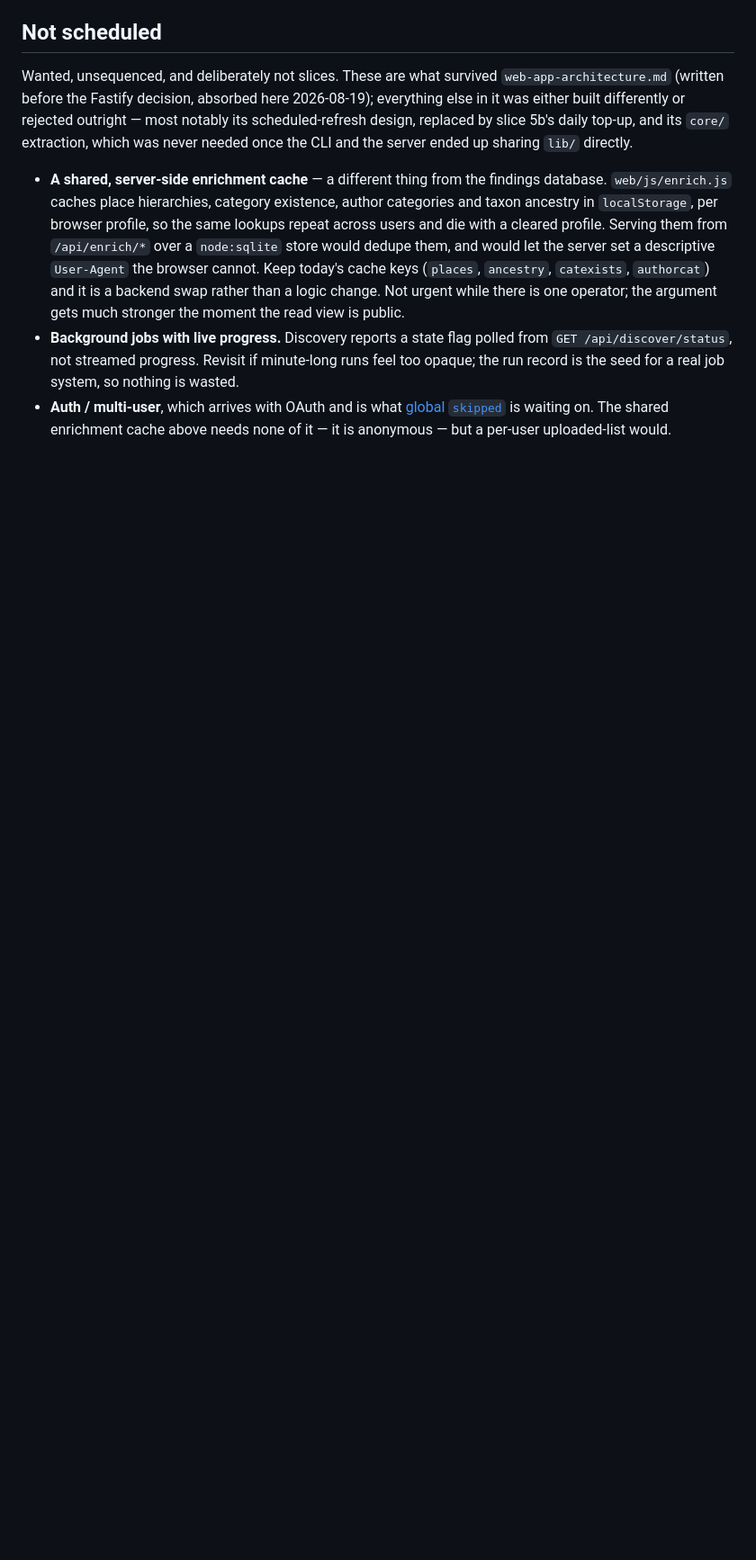
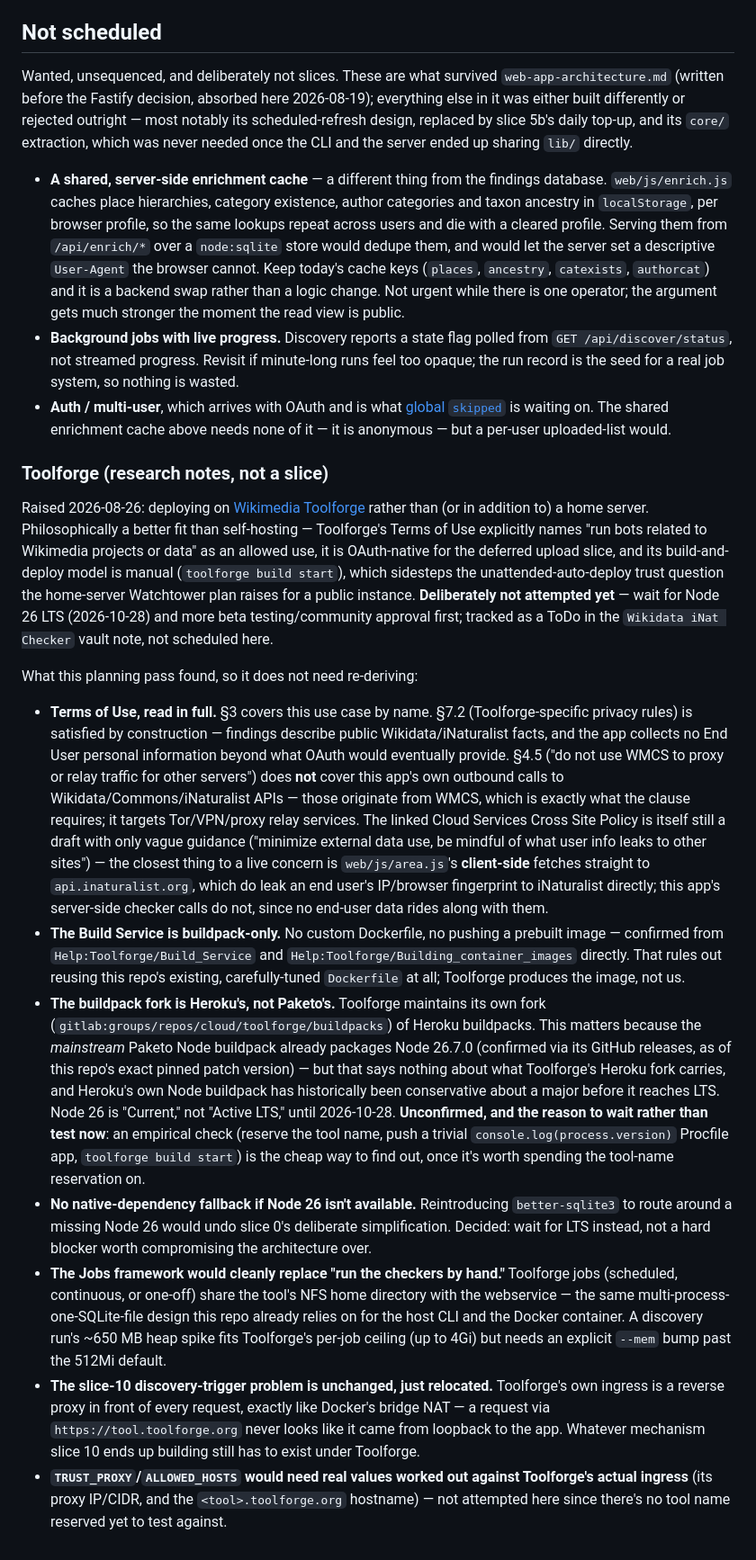
Before and after one commit to Livia-Rasp/wikidata-inat-checker, a Markdown page: docs/findings-db-roadmap.md, the part around the change. Shown at 90% size. Rendered like a GitHub page; blank space fills up the shorter version.

Commit message:
Document Toolforge deployment research, deferred pending Node 26 LTS
Captures what a planning pass found: ToU compliance is fine, but the Build
Service is buildpack-only (Heroku's fork, not Paketo's) and Node 26 support
there is unconfirmed and gated on LTS status (2026-10-28). Tracked as a vault
ToDo rather than a roadmap slice until that's resolved.

```diff
--- a/docs/findings-db-roadmap.md
+++ b/docs/findings-db-roadmap.md
@@ -1049,3 +1049,56 @@ server ended up sharing `lib/` directly.
 - **Auth / multi-user**, which arrives with OAuth and is what
   [global `skipped`](#known-skipped-does-not-survive-more-than-one-user) is waiting on. The shared
   enrichment cache above needs none of it — it is anonymous — but a per-user uploaded-list would.
+
+### Toolforge (research notes, not a slice)
+
+Raised 2026-08-26: deploying on [Wikimedia Toolforge](https://wikitech.wikimedia.org/wiki/Portal:Toolforge)
+rather than (or in addition to) a home server. Philosophically a better fit than self-hosting —
+Toolforge's Terms of Use explicitly names "run bots related to Wikimedia projects or data" as an
+allowed use, it is OAuth-native for the deferred upload slice, and its build-and-deploy model is
+manual (`toolforge build start`), which sidesteps the unattended-auto-deploy trust question the
+home-server Watchtower plan raises for a public instance. **Deliberately not attempted yet** — wait
+for Node 26 LTS (2026-10-28) and more beta testing/community approval first; tracked as a ToDo in the
+`Wikidata iNat Checker` vault note, not scheduled here.
+
+What this planning pass found, so it does not need re-deriving:
+
+- **Terms of Use, read in full.** §3 covers this use case by name. §7.2 (Toolforge-specific privacy
+  rules) is satisfied by construction — findings describe public Wikidata/iNaturalist facts, and the
+  app collects no End User personal information beyond what OAuth would eventually provide. §4.5
+  ("do not use WMCS to proxy or relay traffic for other servers") does **not** cover this app's own
+  outbound calls to Wikidata/Commons/iNaturalist APIs — those originate from WMCS, which is exactly
+  what the clause requires; it targets Tor/VPN/proxy relay services. The linked Cloud Services Cross
+  Site Policy is itself still a draft with only vague guidance ("minimize external data use, be
+  mindful of what user info leaks to other sites") — the closest thing to a live concern is
+  `web/js/area.js`'s **client-side** fetches straight to `api.inaturalist.org`, which do leak an end
+  user's IP/browser fingerprint to iNaturalist directly; this app's server-side checker calls do not,
+  since no end-user data rides along with them.
+- **The Build Service is buildpack-only.** No custom Dockerfile, no pushing a prebuilt image — confirmed
+  from `Help:Toolforge/Build_Service` and `Help:Toolforge/Building_container_images` directly. That
+  rules out reusing this repo's existing, carefully-tuned `Dockerfile` at all; Toolforge produces the
+  image, not us.
+- **The buildpack fork is Heroku's, not Paketo's.** Toolforge maintains its own fork
+  (`gitlab:groups/repos/cloud/toolforge/buildpacks`) of Heroku buildpacks. This matters because the
+  *mainstream* Paketo Node buildpack already packages Node 26.7.0 (confirmed via its GitHub releases,
+  as of this repo's exact pinned patch version) — but that says nothing about what Toolforge's Heroku
+  fork carries, and Heroku's own Node buildpack has historically been conservative about a major before
+  it reaches LTS. Node 26 is "Current," not "Active LTS," until 2026-10-28. **Unconfirmed, and the
+  reason to wait rather than test now**: an empirical check (reserve the tool name, push a trivial
+  `console.log(process.version)` Procfile app, `toolforge build start`) is the cheap way to find out,
+  once it's worth spending the tool-name reservation on.
+- **No native-dependency fallback if Node 26 isn't available.** Reintroducing `better-sqlite3` to
+  route around a missing Node 26 would undo slice 0's deliberate simplification. Decided: wait for
+  LTS instead, not a hard blocker worth compromising the architecture over.
+- **The Jobs framework would cleanly replace "run the checkers by hand."** Toolforge jobs (scheduled,
+  continuous, or one-off) share the tool's NFS home directory with the webservice — the same
+  multi-process-one-SQLite-file design this repo already relies on for the host CLI and the Docker
+  container. A discovery run's ~650 MB heap spike fits Toolforge's per-job ceiling (up to 4Gi) but
+  needs an explicit `--mem` bump past the 512Mi default.
+- **The slice-10 discovery-trigger problem is unchanged, just relocated.** Toolforge's own ingress is
+  a reverse proxy in front of every request, exactly like Docker's bridge NAT — a request via
+  `https://tool.toolforge.org` never looks like it came from loopback to the app. Whatever mechanism
+  slice 10 ends up building still has to exist under Toolforge.
+- **`TRUST_PROXY`/`ALLOWED_HOSTS` would need real values worked out against Toolforge's actual
+  ingress** (its proxy IP/CIDR, and the `<tool>.toolforge.org` hostname) — not attempted here since
+  there's no tool name reserved yet to test against.
```
